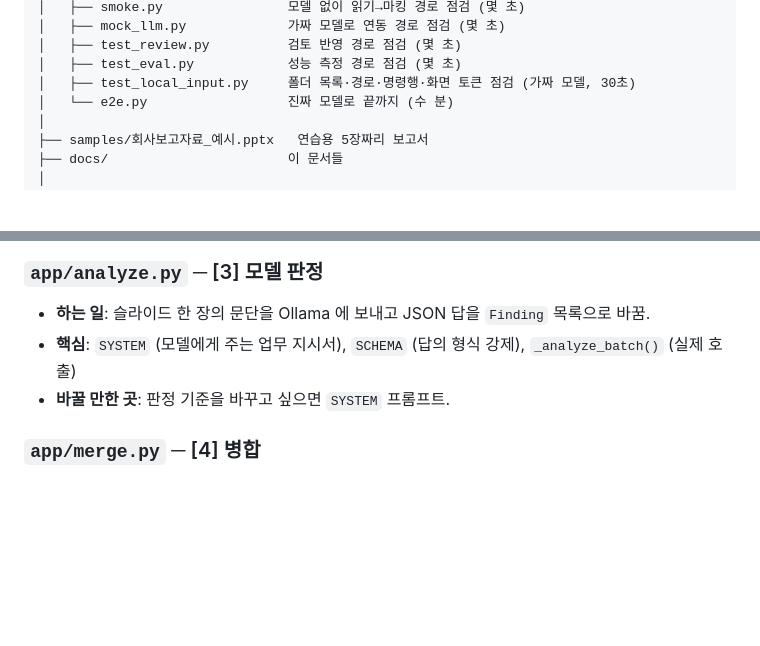
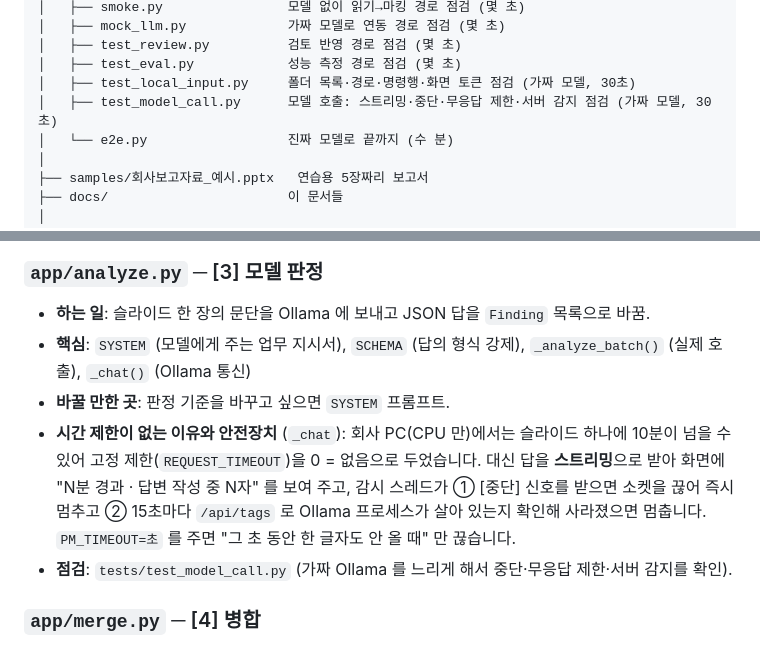
Before and after one commit to HyungKim/patent-marker, a Markdown page: docs/01_프로그램_구조.md, 2 parts joined by grey strips. Drawn GitHub-style; blank space fills up the shorter version.

```diff
--- a/docs/01_프로그램_구조.md
+++ b/docs/01_프로그램_구조.md
@@ -112,6 +112,7 @@ patent_marker/
 │   ├── test_review.py          검토 반영 경로 점검 (몇 초)
 │   ├── test_eval.py            성능 측정 경로 점검 (몇 초)
 │   ├── test_local_input.py     폴더 목록·경로·명령행·화면 토큰 점검 (가짜 모델, 30초)
+│   ├── test_model_call.py      모델 호출: 스트리밍·중단·무응답 제한·서버 감지 점검 (가짜 모델, 30초)
 │   └── e2e.py                  진짜 모델로 끝까지 (수 분)
 │
 ├── samples/회사보고자료_예시.pptx   연습용 5장짜리 보고서
@@ -149,8 +150,13 @@ patent_marker/
 
 ### `app/analyze.py` ─ [3] 모델 판정
 - **하는 일**: 슬라이드 한 장의 문단을 Ollama 에 보내고 JSON 답을 `Finding` 목록으로 바꿈.
-- **핵심**: `SYSTEM` (모델에게 주는 업무 지시서), `SCHEMA` (답의 형식 강제), `_analyze_batch()` (실제 호출)
+- **핵심**: `SYSTEM` (모델에게 주는 업무 지시서), `SCHEMA` (답의 형식 강제), `_analyze_batch()` (실제 호출), `_chat()` (Ollama 통신)
 - **바꿀 만한 곳**: 판정 기준을 바꾸고 싶으면 `SYSTEM` 프롬프트.
+- **시간 제한이 없는 이유와 안전장치** (`_chat`): 회사 PC(CPU 만)에서는 슬라이드 하나에 10분이 넘을 수 있어
+  고정 제한(`REQUEST_TIMEOUT`)을 0 = 없음으로 두었습니다. 대신 답을 **스트리밍**으로 받아 화면에 "N분 경과 · 답변 작성 중 N자" 를
+  보여 주고, 감시 스레드가 ① [중단] 신호를 받으면 소켓을 끊어 즉시 멈추고 ② 15초마다 `/api/tags` 로 Ollama 프로세스가
+  살아 있는지 확인해 사라졌으면 멈춥니다. `PM_TIMEOUT=초` 를 주면 "그 초 동안 한 글자도 안 올 때" 만 끊습니다.
+- **점검**: `tests/test_model_call.py` (가짜 Ollama 를 느리게 해서 중단·무응답 제한·서버 감지를 확인).
 
 ### `app/merge.py` ─ [4] 병합
 - **하는 일**: 모델 답의 인용구를 글자 위치로 변환, 오탐 강등, 누락 구제, 겹치는 구간 병합.
```
Also changed, not shown: docs/00_Windows_따라하기_가이드.md (+16 -8 lines).
